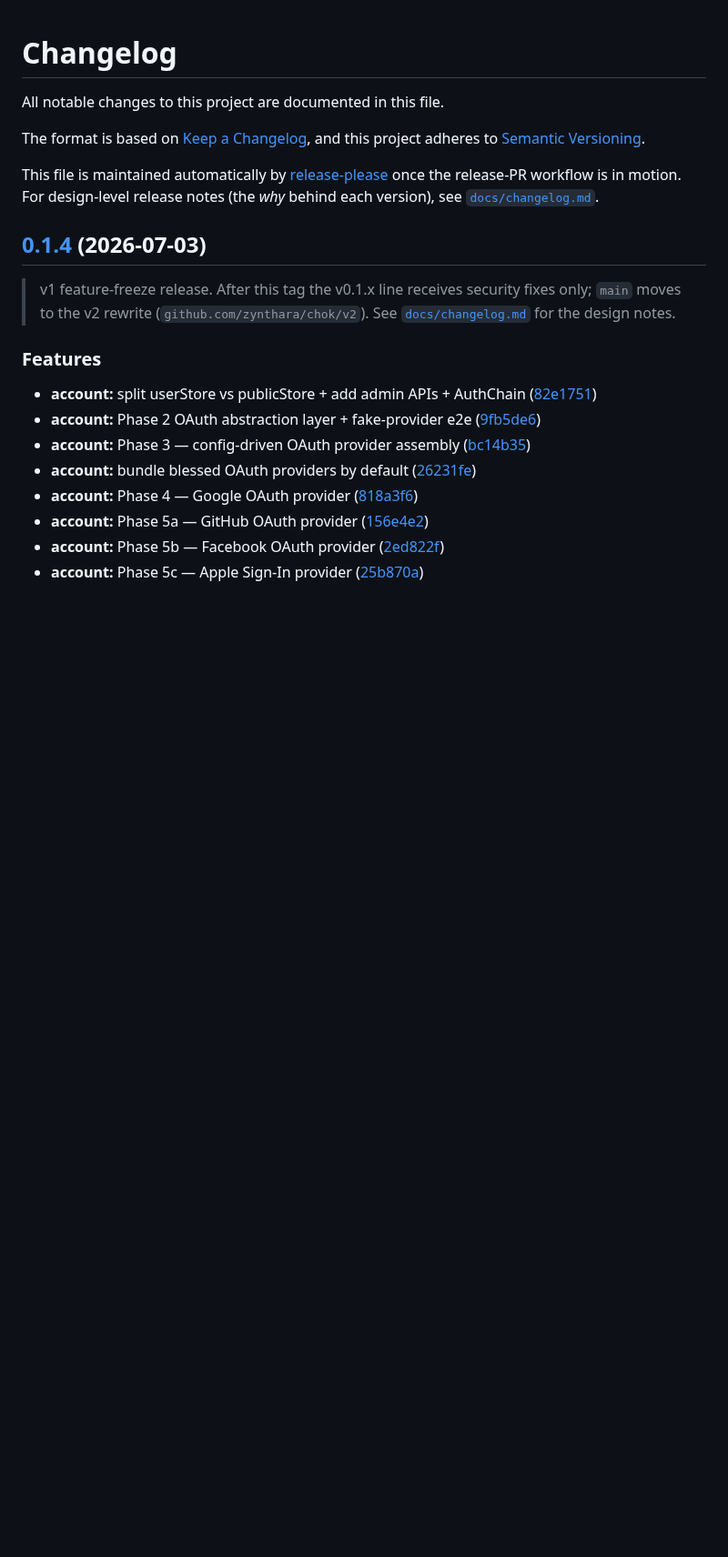
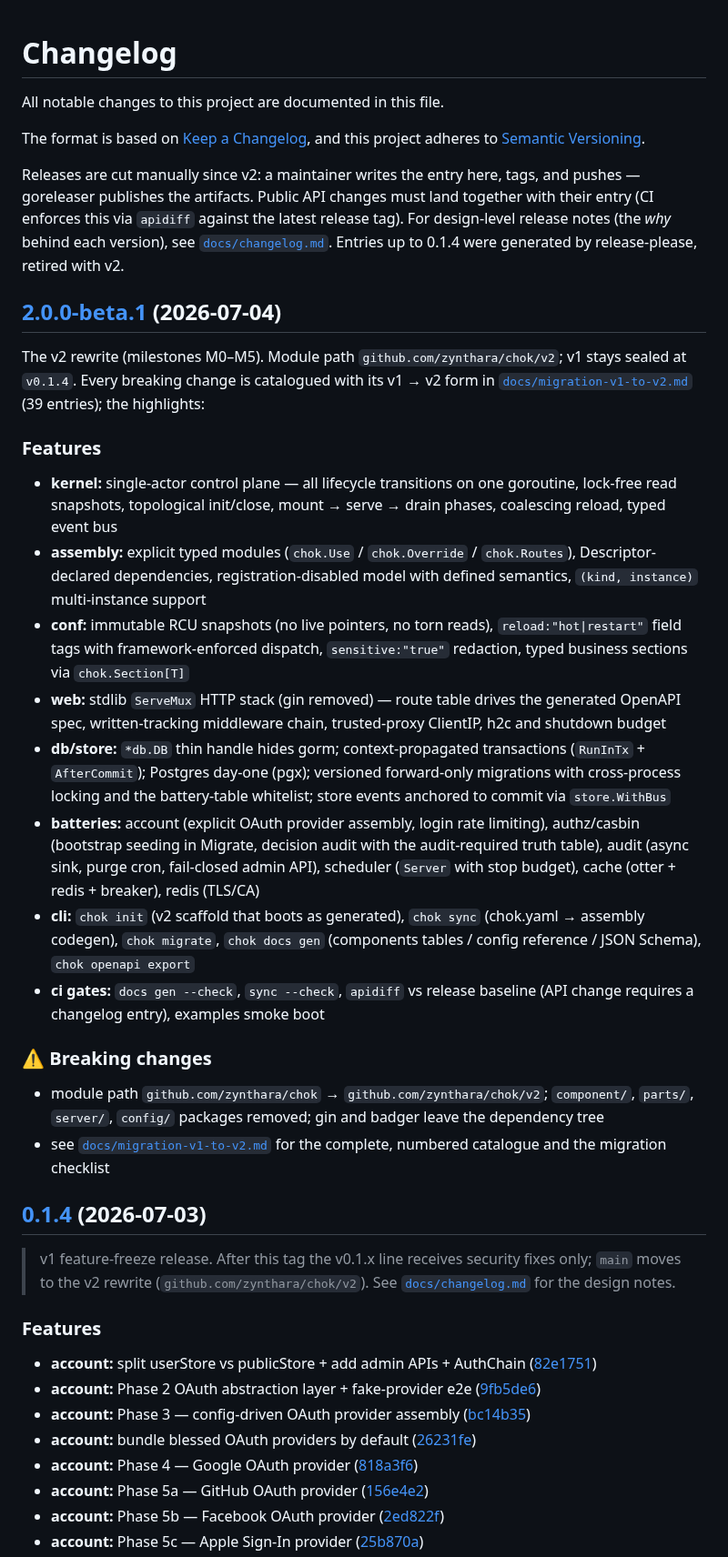
Before and after one commit to zynthara/chok, a Markdown page: CHANGELOG.md, the part around the change. Shown at 91% size. Drawn GitHub-style; blank space fills up the shorter version.

```diff
--- a/CHANGELOG.md
+++ b/CHANGELOG.md
@@ -5,10 +5,37 @@ All notable changes to this project are documented in this file.
 The format is based on [Keep a Changelog](https://keepachangelog.com/en/1.1.0/),
 and this project adheres to [Semantic Versioning](https://semver.org/spec/v2.0.0.html).
 
-This file is maintained automatically by
-[release-please](https://github.com/googleapis/release-please) once the
-release-PR workflow is in motion. For design-level release notes (the
-*why* behind each version), see [`docs/changelog.md`](docs/changelog.md).
+Releases are cut manually since v2: a maintainer writes the entry
+here, tags, and pushes — goreleaser publishes the artifacts. Public
+API changes must land together with their entry (CI enforces this via
+`apidiff` against the latest release tag). For design-level release
+notes (the *why* behind each version), see
+[`docs/changelog.md`](docs/changelog.md). Entries up to 0.1.4 were
+generated by release-please, retired with v2.
+
+## [2.0.0-beta.1](https://github.com/zynthara/chok/compare/v0.1.4...v2.0.0-beta.1) (2026-07-04)
+
+The v2 rewrite (milestones M0–M5). Module path
+`github.com/zynthara/chok/v2`; v1 stays sealed at `v0.1.4`. Every
+breaking change is catalogued with its v1 → v2 form in
+[`docs/migration-v1-to-v2.md`](docs/migration-v1-to-v2.md) (39
+entries); the highlights:
+
+### Features
+
+* **kernel:** single-actor control plane — all lifecycle transitions on one goroutine, lock-free read snapshots, topological init/close, mount → serve → drain phases, coalescing reload, typed event bus
+* **assembly:** explicit typed modules (`chok.Use` / `chok.Override` / `chok.Routes`), Descriptor-declared dependencies, registration-disabled model with defined semantics, `(kind, instance)` multi-instance support
+* **conf:** immutable RCU snapshots (no live pointers, no torn reads), `reload:"hot|restart"` field tags with framework-enforced dispatch, `sensitive:"true"` redaction, typed business sections via `chok.Section[T]`
+* **web:** stdlib `ServeMux` HTTP stack (gin removed) — route table drives the generated OpenAPI spec, written-tracking middleware chain, trusted-proxy ClientIP, h2c and shutdown budget
+* **db/store:** `*db.DB` thin handle hides gorm; context-propagated transactions (`RunInTx` + `AfterCommit`); Postgres day-one (pgx); versioned forward-only migrations with cross-process locking and the battery-table whitelist; store events anchored to commit via `store.WithBus`
+* **batteries:** account (explicit OAuth provider assembly, login rate limiting), authz/casbin (bootstrap seeding in Migrate, decision audit with the audit-required truth table), audit (async sink, purge cron, fail-closed admin API), scheduler (`Server` with stop budget), cache (otter + redis + breaker), redis (TLS/CA)
+* **cli:** `chok init` (v2 scaffold that boots as generated), `chok sync` (chok.yaml → assembly codegen), `chok migrate`, `chok docs gen` (components tables / config reference / JSON Schema), `chok openapi export`
+* **ci gates:** `docs gen --check`, `sync --check`, `apidiff` vs release baseline (API change requires a changelog entry), examples smoke boot
+
+### ⚠ Breaking changes
+
+* module path `github.com/zynthara/chok` → `github.com/zynthara/chok/v2`; `component/`, `parts/`, `server/`, `config/` packages removed; gin and badger leave the dependency tree
+* see [`docs/migration-v1-to-v2.md`](docs/migration-v1-to-v2.md) for the complete, numbered catalogue and the migration checklist
 
 ## [0.1.4](https://github.com/zynthara/chok/compare/v0.1.3...v0.1.4) (2026-07-03)
 
```
Also changed, not shown: docs/changelog.md (+54 -5 lines), docs/roadmap.md (+26 -18 lines).
